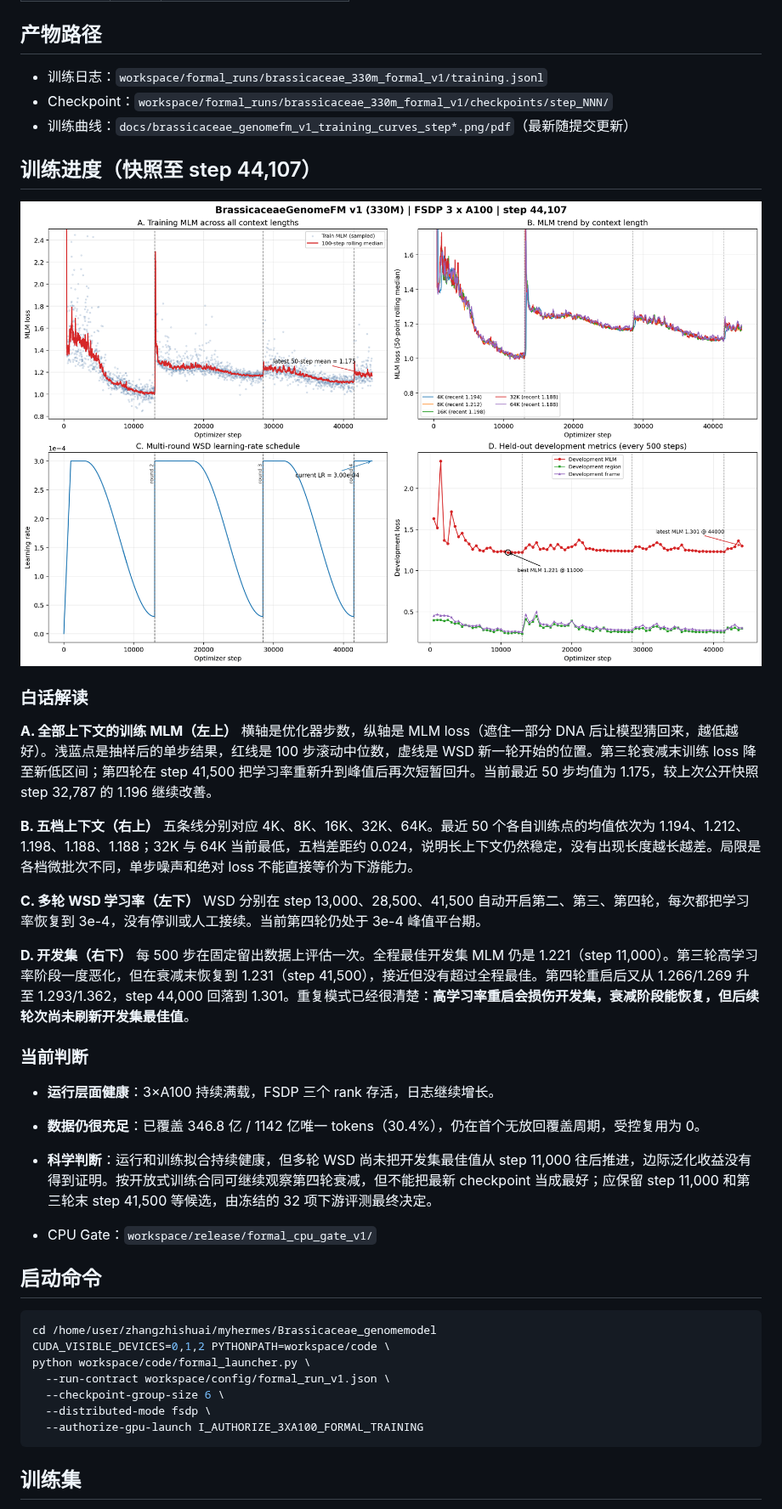
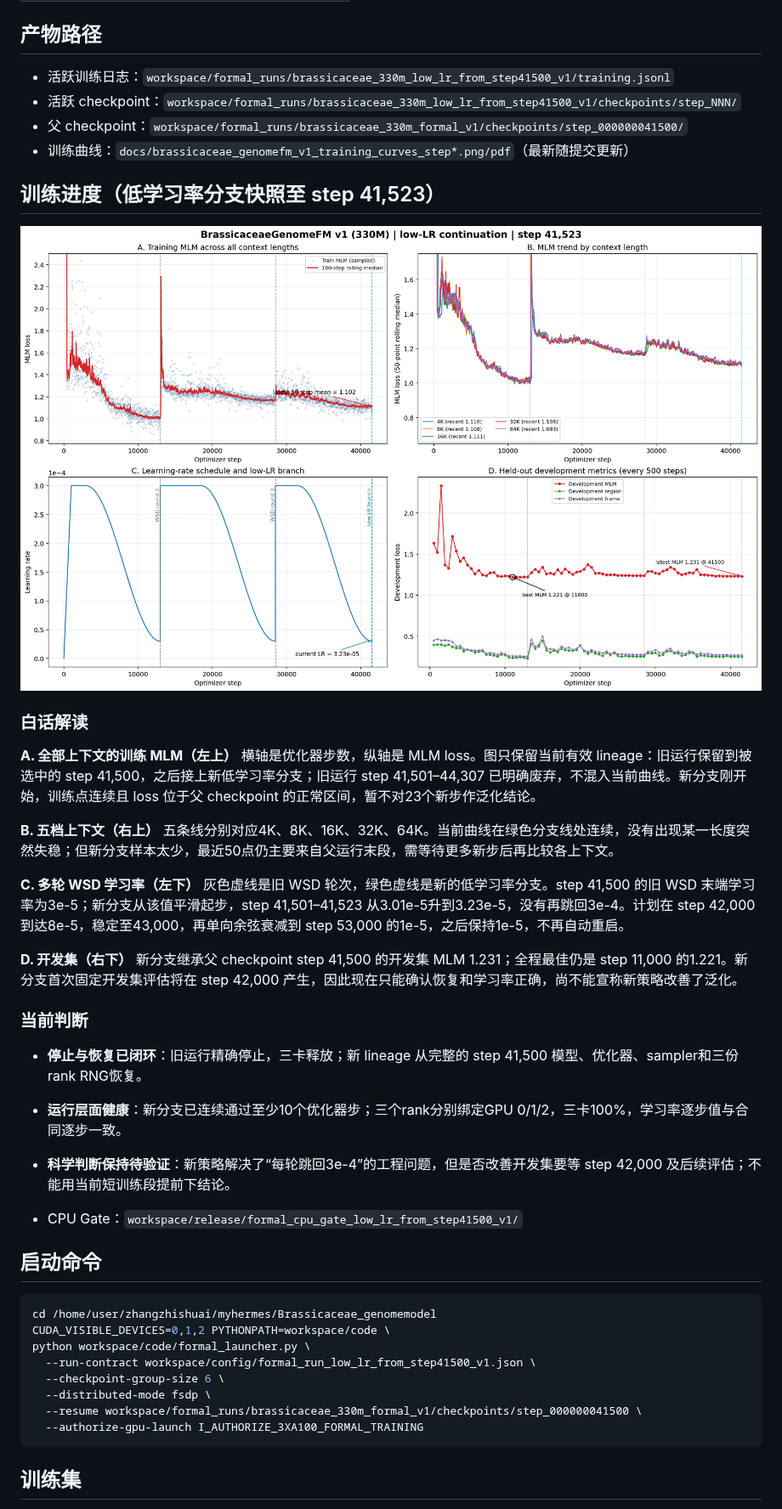
Before and after one commit to shuai19910911/Brassicaceae_genome, a Markdown page: README.md, the part around one of its changes. Shown at 85% size. Rendered like a GitHub page; pictures changed too: docs/brassicaceae_genomefm_v1_training_curves_step41523.png (added), docs/brassicaceae_genomefm_v1_training_curves_step44107.png (deleted).

Commit message:
Restart training from step 41500 with one-way low-LR cosine strategy

````diff
--- a/README.md
+++ b/README.md
@@ -39,35 +39,36 @@
 
 ## 产物路径
 
-- 训练日志：`workspace/formal_runs/brassicaceae_330m_formal_v1/training.jsonl`
-- Checkpoint：`workspace/formal_runs/brassicaceae_330m_formal_v1/checkpoints/step_NNN/`
+- 活跃训练日志：`workspace/formal_runs/brassicaceae_330m_low_lr_from_step41500_v1/training.jsonl`
+- 活跃 checkpoint：`workspace/formal_runs/brassicaceae_330m_low_lr_from_step41500_v1/checkpoints/step_NNN/`
+- 父 checkpoint：`workspace/formal_runs/brassicaceae_330m_formal_v1/checkpoints/step_000000041500/`
 - 训练曲线：`docs/brassicaceae_genomefm_v1_training_curves_step*.png/pdf`（最新随提交更新）
 
-## 训练进度（快照至 step 44,107）
+## 训练进度（低学习率分支快照至 step 41,523）
 
-![训练曲线 step 44107](docs/brassicaceae_genomefm_v1_training_curves_step44107.png)
+![训练曲线 step 41523](docs/brassicaceae_genomefm_v1_training_curves_step41523.png)
 
 ### 白话解读
 
 **A. 全部上下文的训练 MLM（左上）**
-横轴是优化器步数，纵轴是 MLM loss（遮住一部分 DNA 后让模型猜回来，越低越好）。浅蓝点是抽样后的单步结果，红线是 100 步滚动中位数，虚线是 WSD 新一轮开始的位置。第三轮衰减末训练 loss 降至新低区间；第四轮在 step 41,500 把学习率重新升到峰值后再次短暂回升。当前最近 50 步均值为 1.175，较上次公开快照 step 32,787 的 1.196 继续改善。
+横轴是优化器步数，纵轴是 MLM loss。图只保留当前有效 lineage：旧运行保留到被选中的 step 41,500，之后接上新低学习率分支；旧运行 step 41,501–44,307 已明确废弃，不混入当前曲线。新分支刚开始，训练点连续且 loss 位于父 checkpoint 的正常区间，暂不对23个新步作泛化结论。
 
 **B. 五档上下文（右上）**
-五条线分别对应 4K、8K、16K、32K、64K。最近 50 个各自训练点的均值依次为 1.194、1.212、1.198、1.188、1.188；32K 与 64K 当前最低，五档差距约 0.024，说明长上下文仍然稳定，没有出现长度越长越差。局限是各档微批次不同，单步噪声和绝对 loss 不能直接等价为下游能力。
+五条线分别对应4K、8K、16K、32K、64K。当前曲线在绿色分支线处连续，没有出现某一长度突然失稳；但新分支样本太少，最近50点仍主要来自父运行末段，需等待更多新步后再比较各上下文。
 
 **C. 多轮 WSD 学习率（左下）**
-WSD 分别在 step 13,000、28,500、41,500 自动开启第二、第三、第四轮，每次都把学习率恢复到 3e-4，没有停训或人工接续。当前第四轮仍处于 3e-4 峰值平台期。
+灰色虚线是旧 WSD 轮次，绿色虚线是新的低学习率分支。step 41,500 的旧 WSD 末端学习率为3e-5；新分支从该值平滑起步，step 41,501–41,523 从3.01e-5升到3.23e-5，没有再跳回3e-4。计划在 step 42,000 到达8e-5，稳定至43,000，再单向余弦衰减到 step 53,000 的1e-5，之后保持1e-5，不再自动重启。
 
 **D. 开发集（右下）**
-每 500 步在固定留出数据上评估一次。全程最佳开发集 MLM 仍是 1.221（step 11,000）。第三轮高学习率阶段一度恶化，但在衰减末恢复到 1.231（step 41,500），接近但没有超过全程最佳。第四轮重启后又从 1.266/1.269 升至 1.293/1.362，step 44,000 回落到 1.301。重复模式已经很清楚：**高学习率重启会损伤开发集，衰减阶段能恢复，但后续轮次尚未刷新开发集最佳值**。
+新分支继承父 checkpoint step 41,500 的开发集 MLM 1.231；全程最佳仍是 step 11,000 的1.221。新分支首次固定开发集评估将在 step 42,000 产生，因此现在只能确认恢复和学习率正确，尚不能宣称新策略改善了泛化。
 
 ### 当前判断
 
-- **运行层面健康**：3×A100 持续满载，FSDP 三个 rank 存活，日志继续增长。
-- **数据仍很充足**：已覆盖 346.8 亿 / 1142 亿唯一 tokens（30.4%），仍在首个无放回覆盖周期，受控复用为 0。
-- **科学判断**：运行和训练拟合持续健康，但多轮 WSD 尚未把开发集最佳值从 step 11,000 往后推进，边际泛化收益没有得到证明。按开放式训练合同可继续观察第四轮衰减，但不能把最新 checkpoint 当成最好；应保留 step 11,000 和第三轮末 step 41,500 等候选，由冻结的 32 项下游评测最终决定。
+- **停止与恢复已闭环**：旧运行精确停止，三卡释放；新 lineage 从完整的 step 41,500 模型、优化器、sampler和三份rank RNG恢复。
+- **运行层面健康**：新分支已连续通过至少10个优化器步；三个rank分别绑定GPU 0/1/2，三卡100%，学习率逐步值与合同逐步一致。
+- **科学判断保持待验证**：新策略解决了“每轮跳回3e-4”的工程问题，但是否改善开发集要等 step 42,000 及后续评估；不能用当前短训练段提前下结论。
 
-- CPU Gate：`workspace/release/formal_cpu_gate_v1/`
+- CPU Gate：`workspace/release/formal_cpu_gate_low_lr_from_step41500_v1/`
 
 ## 启动命令
 
@@ -75,9 +76,10 @@ WSD 分别在 step 13,000、28,500、41,500 自动开启第二、第三、第四
 cd /home/user/zhangzhishuai/myhermes/Brassicaceae_genomemodel
 CUDA_VISIBLE_DEVICES=0,1,2 PYTHONPATH=workspace/code \
 python workspace/code/formal_launcher.py \
-  --run-contract workspace/config/formal_run_v1.json \
+  --run-contract workspace/config/formal_run_low_lr_from_step41500_v1.json \
   --checkpoint-group-size 6 \
   --distributed-mode fsdp \
+  --resume workspace/formal_runs/brassicaceae_330m_formal_v1/checkpoints/step_000000041500 \
   --authorize-gpu-launch I_AUTHORIZE_3XA100_FORMAL_TRAINING
 ```
 
````
Also changed, not shown: other parts of README.md (+6 -6 lines), 3 other files.
